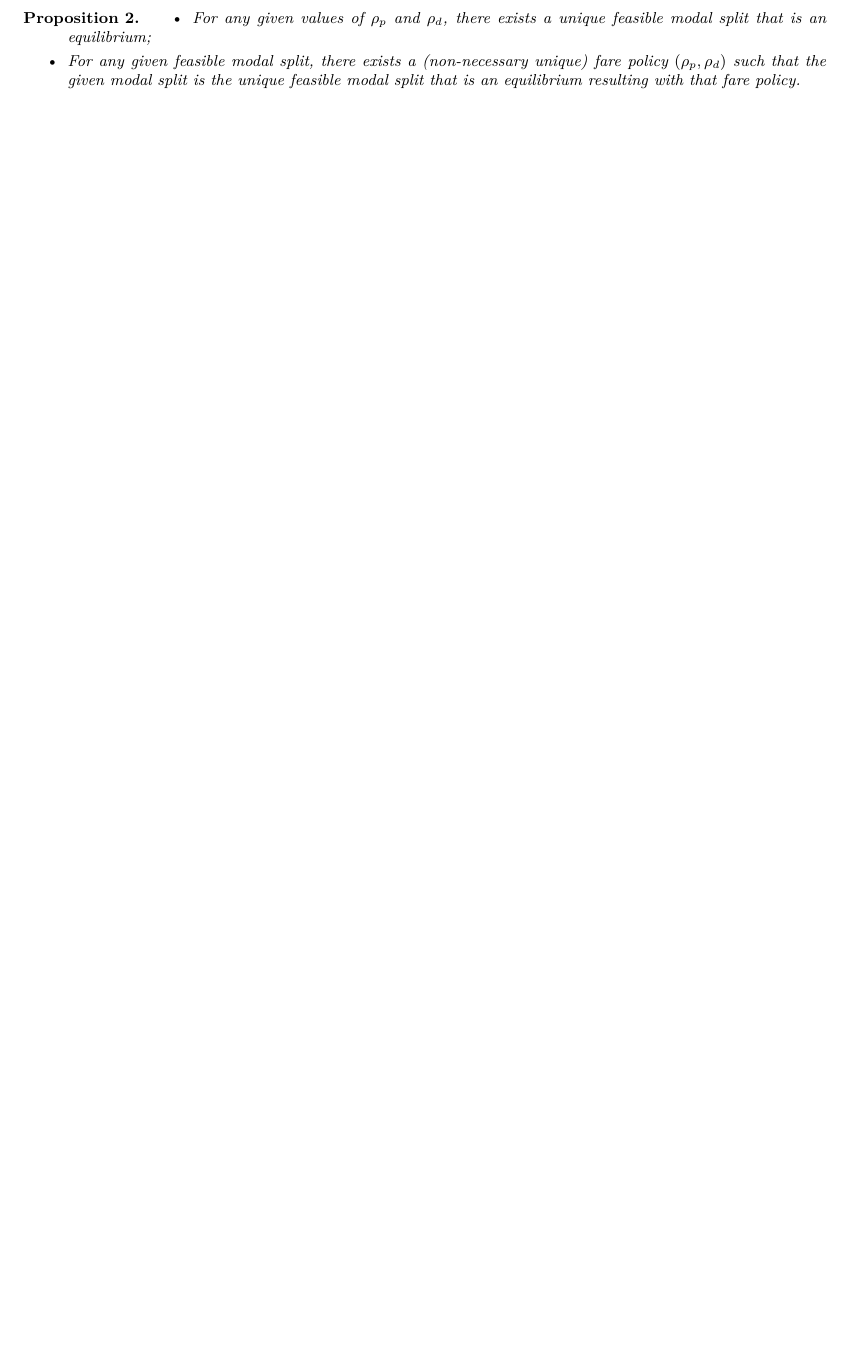
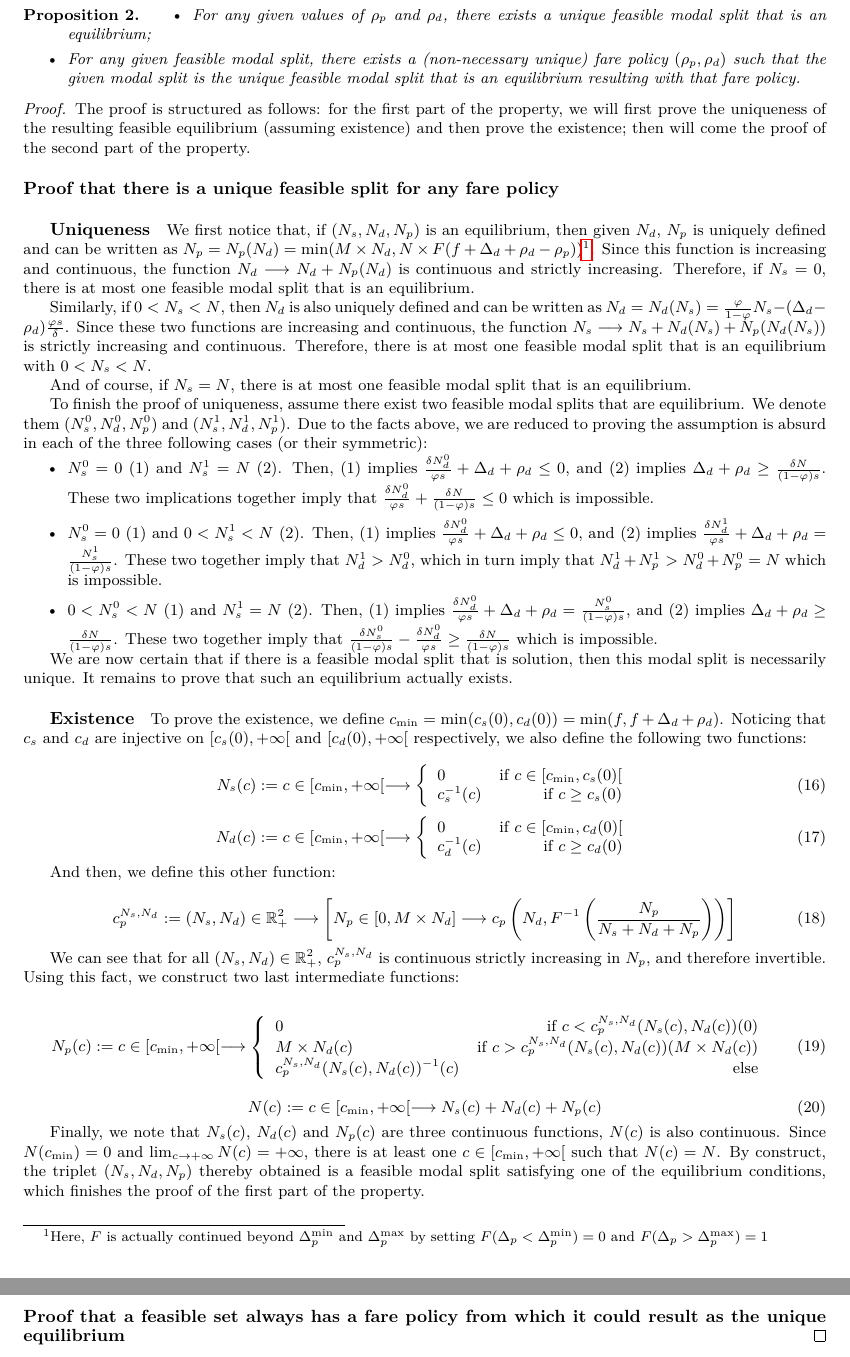
Before and after one commit to MartinBriand/trapeze_carpool_paper, a LaTeX paper (paper/main.tex): part of page 4 of 4 before the commit and two parts of pages 5 and 6 of 6 after it, the two joined at a grey line, cut so that both start at the same text, the shorter picture padded with empty space. Compiled offline with pdfLaTeX.

Commit message:
finishing the first part of the proof

```diff
--- a/paper/main.tex
+++ b/paper/main.tex
@@ -321,7 +321,7 @@ The conditions for having an equilibrium are:
         \end{equation}
 \end{itemize}
 
-Equations \ref{eq_equilibrium_cond_start} --- \ref{eq_equilibrium_cond_finish} might seem complicated to analyze. The nice property below help however in making further manipulation handy.
+Equations \ref{eq_equilibrium_cond_start} --- \ref{eq_equilibrium_cond_finish} might seem complicated to analyze. The nice property below will however help in making further manipulations handy.
 
 \begin{prop}
     \begin{itemize}
@@ -330,6 +330,80 @@ Equations \ref{eq_equilibrium_cond_start} --- \ref{eq_equilibrium_cond_finish} m
     \end{itemize}
 \end{prop}
 
+\begin{proof}
+    The proof is structured as follows: for the first part of the property, we will first prove the uniqueness of the resulting feasible equilibrium (assuming existence) and then prove the existence; then will come the proof of the second part of the property.
+
+    \item \paragraph{Proof that there is a unique feasible split for any fare policy}
+    \item \subparagraph{Uniqueness}
+    We first notice that, if $(N_s, N_d, N_p)$ is an equilibrium, then given $N_d$, $N_p$ is uniquely defined and can be written as $N_p = N_p(N_d) = \min (M\times N_d, N \times F(f + \Delta _d + \rho _d - \rho _p))$\footnotemark. Since this function is increasing and continuous, the function $N_d \longrightarrow N_d + N_p(N_d)$ is continuous and strictly increasing. Therefore, if $N_s = 0$, there is at most one feasible modal split that is an equilibrium.
+
+    Similarly, if $0 < N_s < N$, then $N_d$ is also uniquely defined and can be written as $N_d = N_d (N_s) = \frac{\varphi}{1-\varphi}N_s - (\Delta _d - \rho _d)\frac{\varphi s}{\delta}$. Since these two functions are increasing and continuous, the function $N_s \longrightarrow N_s + N_d(N_s) + N_p(N_d(N_s))$ is strictly increasing and continuous. Therefore, there is at most one feasible modal split that is an equilibrium with $0 < N_s < N$.
+
+    And of course, if $N_s = N$, there is at most one feasible modal split that is an equilibrium.
+
+    \footnotetext{Here, $F$ is actually continued beyond $\Delta _p^{\text{min}}$ and $\Delta _p^{\text{max}}$ by setting $F(\Delta _p < \Delta _p^{\text{min}}) = 0$ and $F(\Delta _p > \Delta _p^{\text{max}}) = 1$}
+
+    To finish the proof of uniqueness, assume there exist two feasible modal splits that are equilibrium. We denote them $(N_s^0, N_d^0, N_p^0)$ and $(N_s^1, N_d^1, N_p^1)$. Due to the facts above, we are reduced to proving the assumption is absurd in each of the three following cases (or their symmetric):
+    \begin{itemize}
+        \item $N_s^0 = 0$ (1) and $N_s^1= N$ (2). Then, (1) implies $\frac{\delta N_d^0}{\varphi s} + \Delta _d + \rho _d \leq 0$, and (2) implies $\Delta _d + \rho _d \geq \frac{\delta N}{(1-\varphi)s}$. These two implications together imply that $\frac{\delta N_d^0}{\varphi s} + \frac{\delta N}{(1-\varphi)s} \leq 0$ which is impossible.
+
+        \item $N_s^0 = 0$ (1) and $0 < N_s^1 < N$ (2). Then, (1) implies $\frac{\delta N_d^0}{\varphi s} + \Delta _d + \rho _d \leq 0$, and (2) implies $\frac{\delta N_d^1}{\varphi s} + \Delta _d + \rho _d = \frac{N_s^1}{(1-\varphi)s}$. These two together imply that $N_d^1 > N_d^0$, which in turn imply that $N_d^1 + N_p^1 > N_d^0 + N_p^0 = N$ which is impossible.
+        \item $0 < N_s^0 < N$ (1) and $N_s^1 = N$ (2). Then, (1) implies $\frac{\delta N_d^0}{\varphi s} + \Delta _d + \rho _d = \frac{N_s^0}{(1-\varphi)s}$, and (2) implies $\Delta _d + \rho _d \geq \frac{\delta N}{(1-\varphi)s}$. These two together imply that $\frac{\delta N_s^0}{(1-\varphi)s} - \frac{\delta N_d^0}{\varphi s} \geq \frac{\delta N}{(1-\varphi)s}$ which is impossible.
+    \end{itemize}
+
+    We are now certain that if there is a feasible modal split that is solution, then this modal split is necessarily unique. It remains to prove that such an equilibrium actually exists.
+
+    \item \subparagraph{Existence}
+
+    To prove the existence, we define $c_{\text{min}} = \min (c_s(0), c_d(0)) = \min (f, f + \Delta _d + \rho _d)$. Noticing that $c_s$ and $c_d$ are injective on $[c_s(0), +\infty[$ and $[c_d(0), +\infty[$ respectively, we also define the following two functions:
+
+    \begin{equation}
+        N_s(c):= c\in [c_{\text{min}}, +\infty[ \longrightarrow \left\{
+        \begin{array}{lr}
+            0 & \text{if } c \in [c_{\text{min}}, c_s(0)[\\
+            c_s^{-1}(c) & \text{if } c \geq c_s(0)
+        \end{array}
+        \right.
+    \end{equation}
+
+    \begin{equation}
+        N_d(c):= c\in [c_{\text{min}}, +\infty[ \longrightarrow \left\{
+        \begin{array}{lr}
+            0 & \text{if } c \in [c_{\text{min}}, c_d(0)[\\
+            c_d^{-1}(c) & \text{if } c \geq c_d(0)
+        \end{array}
+        \right.
+    \end{equation}
+
+    And then, we define this other function:
+
+    \begin{equation}
+        c_p^{N_s, N_d}:= (N_s, N_d) \in \mathbb{R} _{+}^2 \longrightarrow \left[ N_p \in [0, M\times N_d] \longrightarrow c_p\left( N_d, F^{-1}\left(\frac{N_p}{N_s + N_d + N_p} \right) \right) \right]
+    \end{equation}
+
+    We can see that for all $(N_s, N_d) \in \mathbb{R} _{+}^2$, $c_p^{N_s, N_d}$ is continuous strictly increasing in $N_p$, and therefore invertible. Using this fact, we construct two last intermediate functions:
+
+    \begin{equation}
+        N_p(c):= c\in [c_{\text{min}}, +\infty[ \longrightarrow
+        \left\{
+        \begin{array}{lr}
+            0 & \text{if } c < c_p^{N_s, N_d} (N_s(c), N_d(c))(0)\\
+            M\times N_d(c) & \text{if } c > c_p^{N_s, N_d} (N_s(c), N_d(c))(M\times N_d(c))\\
+            c_p^{N_s, N_d} (N_s(c), N_d(c)) ^{-1} (c) & \text{else}
+        \end{array}
+        \right.
+    \end{equation}
+
+    \begin{equation}
+        N(c):= c\in [c_{\text{min}}, +\infty[ \longrightarrow N_s(c) + N_d(c) + N_p(c)
+    \end{equation}
+
+    Finally, we note that $N_s(c)$, $N_d(c)$ and $N_p(c)$ are three continuous functions, $N(c)$ is also continuous. Since $N(c_{\text{min}}) = 0$ and $\lim_{c\rightarrow +\infty} N(c) = +\infty$, there is at least one $c\in [c_{\text{min}}, +\infty[$ such that $N(c) = N$. By construct, the triplet $(N_s, N_d, N_p)$ thereby obtained is a feasible modal split satisfying one of the equilibrium conditions, which finishes the proof of the first part of the property.
 
 
+    \item \paragraph{Proof that a feasible set always has a fare policy from which it could result as the unique equilibrium}
+
+
+\end{proof}
+
 \end{document}
```
Also changed, not shown: paper/main.tex (2 more changed lines).
